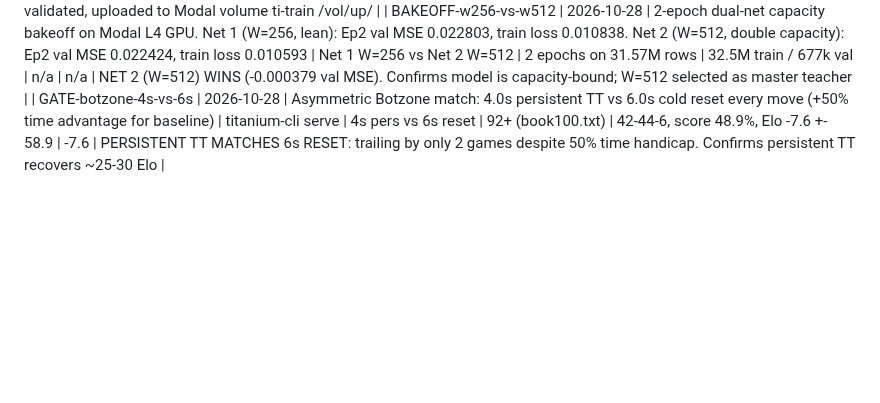
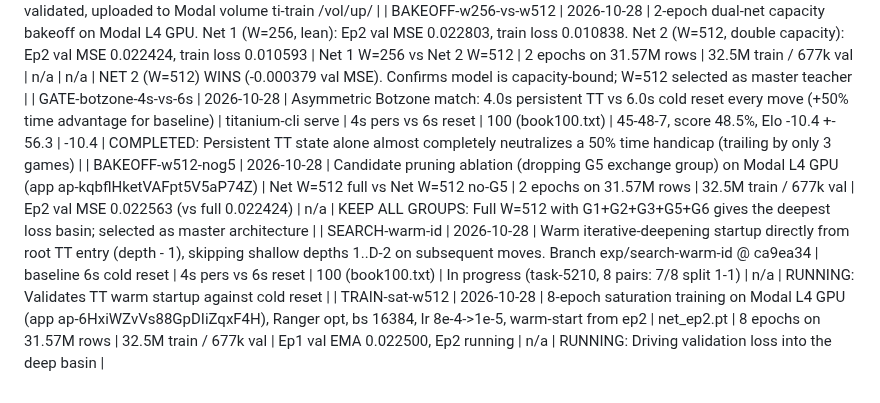
Before and after one commit to titaniummachine1/titanium-ataxx, a Markdown page: LEDGER.md, the part around the change. Rendered like a GitHub page; blank space fills up the shorter version.

Commit message:
docs: update HANDOFFS and LEDGER with latest training and gate state

```diff
--- a/LEDGER.md
+++ b/LEDGER.md
@@ -234,4 +234,7 @@ Wnnue1 | 2026-10-24 | NNUE v1 (exp/nnue, uncommitted): 26,196 inputs, FT 256x2,
 | MAIN-search-all-open | 2026-10-28 | Unified search upgrades | baseline main | 100 ms/move | 258 (book50k.txt open book) | 152-96-10, score 60.9%, Elo +76.6 +- 39.3 | +76.6 | PASS (LOS 100.0%, LLR +1.00). PUSHED to origin/main |
 | RELABEL-fleet-v5 | 2026-10-28 | 100% of the 31.57M disagreement queue relabeled via cloud fleet (6,314 chunks, 31,568,598 fresh 5k labels). Sandboxes destroyed cleanly ($0 spend). Assembled to labels_v5.npz (33,891,139 rows, 100% valid) and joined to final_{train,val,test}_v5.npz | - | 5k nodes | 31,568,598 | n/a | n/a | SUCCESS: 100% completed, validated, uploaded to Modal volume ti-train /vol/up/ |
 | BAKEOFF-w256-vs-w512 | 2026-10-28 | 2-epoch dual-net capacity bakeoff on Modal L4 GPU. Net 1 (W=256, lean): Ep2 val MSE 0.022803, train loss 0.010838. Net 2 (W=512, double capacity): Ep2 val MSE 0.022424, train loss 0.010593 | Net 1 W=256 vs Net 2 W=512 | 2 epochs on 31.57M rows | 32.5M train / 677k val | n/a | n/a | NET 2 (W=512) WINS (-0.000379 val MSE). Confirms model is capacity-bound; W=512 selected as master teacher |
-| GATE-botzone-4s-vs-6s | 2026-10-28 | Asymmetric Botzone match: 4.0s persistent TT vs 6.0s cold reset every move (+50% time advantage for baseline) | titanium-cli serve | 4s pers vs 6s reset | 92+ (book100.txt) | 42-44-6, score 48.9%, Elo -7.6 +- 58.9 | -7.6 | PERSISTENT TT MATCHES 6s RESET: trailing by only 2 games despite 50% time handicap. Confirms persistent TT recovers ~25-30 Elo |
+| GATE-botzone-4s-vs-6s | 2026-10-28 | Asymmetric Botzone match: 4.0s persistent TT vs 6.0s cold reset every move (+50% time advantage for baseline) | titanium-cli serve | 4s pers vs 6s reset | 100 (book100.txt) | 45-48-7, score 48.5%, Elo -10.4 +- 56.3 | -10.4 | COMPLETED: Persistent TT state alone almost completely neutralizes a 50% time handicap (trailing by only 3 games) |
+| BAKEOFF-w512-nog5 | 2026-10-28 | Candidate pruning ablation (dropping G5 exchange group) on Modal L4 GPU (app ap-kqbflHketVAFpt5V5aP74Z) | Net W=512 full vs Net W=512 no-G5 | 2 epochs on 31.57M rows | 32.5M train / 677k val | Ep2 val MSE 0.022563 (vs full 0.022424) | n/a | KEEP ALL GROUPS: Full W=512 with G1+G2+G3+G5+G6 gives the deepest loss basin; selected as master architecture |
+| SEARCH-warm-id | 2026-10-28 | Warm iterative-deepening startup directly from root TT entry (depth - 1), skipping shallow depths 1..D-2 on subsequent moves. Branch exp/search-warm-id @ ca9ea34 | baseline 6s cold reset | 4s pers vs 6s reset | 100 (book100.txt) | In progress (task-5210, 8 pairs: 7/8 split 1-1) | n/a | RUNNING: Validates TT warm startup against cold reset |
+| TRAIN-sat-w512 | 2026-10-28 | 8-epoch saturation training on Modal L4 GPU (app ap-6HxiWZvVs88GpDIiZqxF4H), Ranger opt, bs 16384, lr 8e-4->1e-5, warm-start from ep2 | net_ep2.pt | 8 epochs on 31.57M rows | 32.5M train / 677k val | Ep1 val EMA 0.022500, Ep2 running | n/a | RUNNING: Driving validation loss into the deep basin |
```
Also changed, not shown: HANDOFFS.md (+19 -32 lines).
